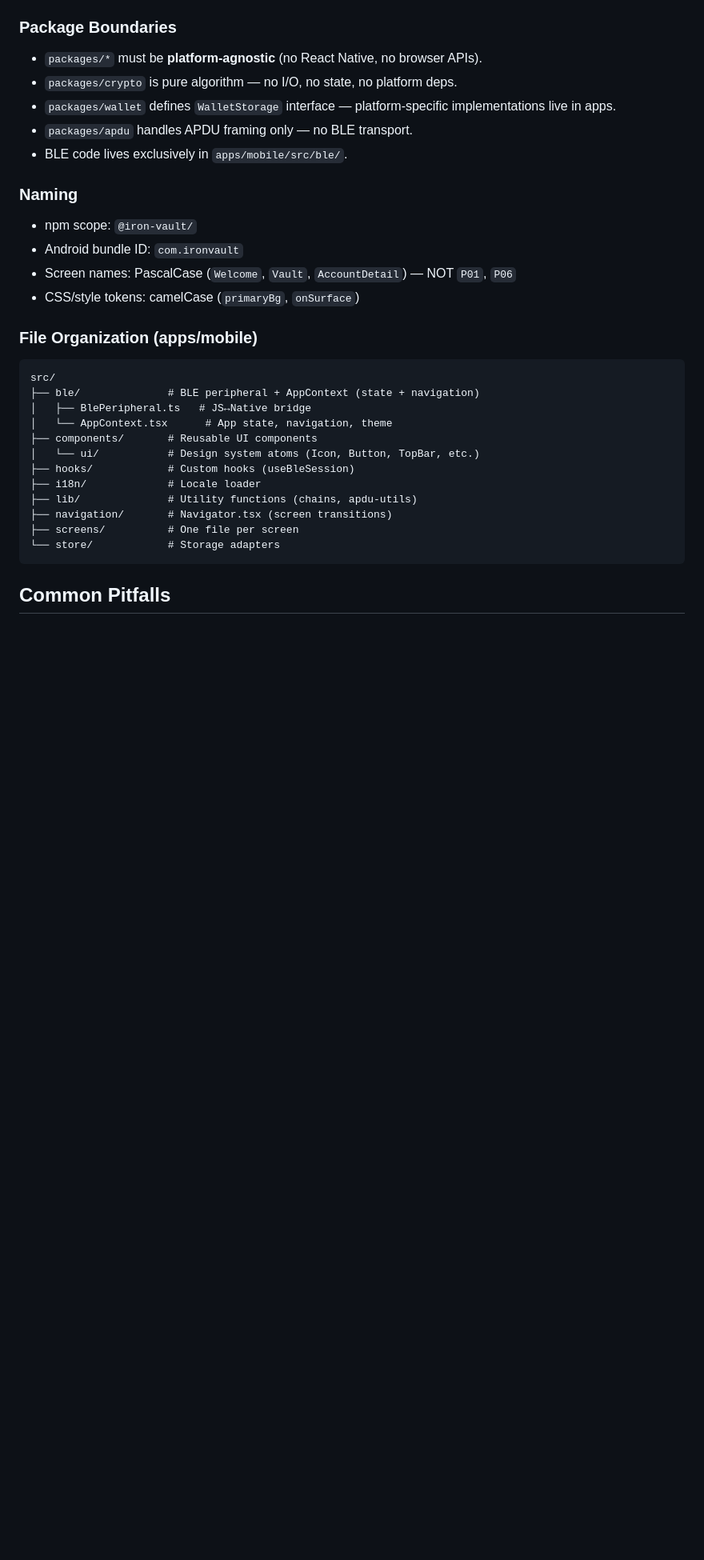
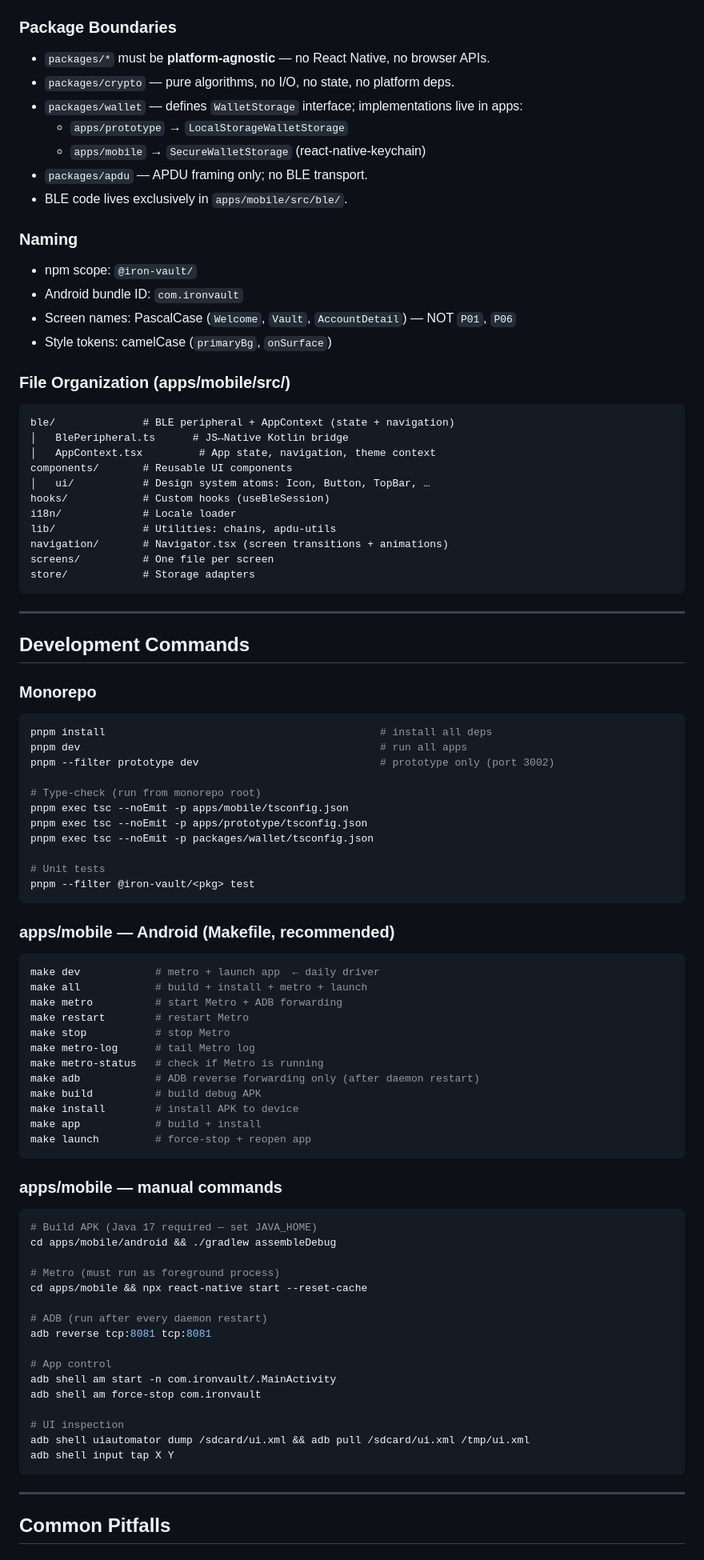
Before and after one commit to blockchain-dev-tools/iron-vault-mono, a Markdown page: AGENTS.md, the part around one of its changes. Shown at 80% size. Rendered like a GitHub page; blank space fills up the shorter version.

````diff
--- a/AGENTS.md
+++ b/AGENTS.md
@@ -48,10 +83,12 @@ packages/assets   → Shared SVGs and images
 
 ### Package Boundaries
 
-- `packages/*` must be **platform-agnostic** (no React Native, no browser APIs).
-- `packages/crypto` is pure algorithm — no I/O, no state, no platform deps.
-- `packages/wallet` defines `WalletStorage` interface — platform-specific implementations live in apps.
-- `packages/apdu` handles APDU framing only — no BLE transport.
+- `packages/*` must be **platform-agnostic** — no React Native, no browser APIs.
+- `packages/crypto` — pure algorithms, no I/O, no state, no platform deps.
+- `packages/wallet` — defines `WalletStorage` interface; implementations live in apps:
+  - `apps/prototype` → `LocalStorageWalletStorage`
+  - `apps/mobile` → `SecureWalletStorage` (react-native-keychain)
+- `packages/apdu` — APDU framing only; no BLE transport.
 - BLE code lives exclusively in `apps/mobile/src/ble/`.
 
 ### Naming
@@ -59,24 +96,83 @@ packages/assets   → Shared SVGs and images
 - npm scope: `@iron-vault/`
 - Android bundle ID: `com.ironvault`
 - Screen names: PascalCase (`Welcome`, `Vault`, `AccountDetail`) — NOT `P01`, `P06`
-- CSS/style tokens: camelCase (`primaryBg`, `onSurface`)
+- Style tokens: camelCase (`primaryBg`, `onSurface`)
 
-### File Organization (apps/mobile)
+### File Organization (apps/mobile/src/)
 
 ```
-src/
-├── ble/              # BLE peripheral + AppContext (state + navigation)
-│   ├── BlePeripheral.ts   # JS↔Native bridge
-│   └── AppContext.tsx      # App state, navigation, theme
-├── components/       # Reusable UI components
-│   └── ui/           # Design system atoms (Icon, Button, TopBar, etc.)
-├── hooks/            # Custom hooks (useBleSession)
-├── i18n/             # Locale loader
-├── lib/              # Utility functions (chains, apdu-utils)
-├── navigation/       # Navigator.tsx (screen transitions)
-├── screens/          # One file per screen
-└── store/            # Storage adapters
+ble/              # BLE peripheral + AppContext (state + navigation)
+│   BlePeripheral.ts      # JS↔Native Kotlin bridge
+│   AppContext.tsx         # App state, navigation, theme context
+components/       # Reusable UI components
+│   ui/           # Design system atoms: Icon, Button, TopBar, …
+hooks/            # Custom hooks (useBleSession)
+i18n/             # Locale loader
+lib/              # Utilities: chains, apdu-utils
+navigation/       # Navigator.tsx (screen transitions + animations)
+screens/          # One file per screen
+store/            # Storage adapters
 ```
+
+---
+
+## Development Commands
+
+### Monorepo
+
+```bash
+pnpm install                                            # install all deps
+pnpm dev                                                # run all apps
+pnpm --filter prototype dev                             # prototype only (port 3002)
+
+# Type-check (run from monorepo root)
+pnpm exec tsc --noEmit -p apps/mobile/tsconfig.json
+pnpm exec tsc --noEmit -p apps/prototype/tsconfig.json
+pnpm exec tsc --noEmit -p packages/wallet/tsconfig.json
+
+# Unit tests
+pnpm --filter @iron-vault/<pkg> test
+```
+
+### apps/mobile — Android (Makefile, recommended)
+
+```bash
+make dev            # metro + launch app  ← daily driver
+make all            # build + install + metro + launch
+make metro          # start Metro + ADB forwarding
+make restart        # restart Metro
+make stop           # stop Metro
+make metro-log      # tail Metro log
+make metro-status   # check if Metro is running
+make adb            # ADB reverse forwarding only (after daemon restart)
+make build          # build debug APK
+make install        # install APK to device
+make app            # build + install
+make launch         # force-stop + reopen app
+```
+
+### apps/mobile — manual commands
+
+```bash
+# Build APK (Java 17 required — set JAVA_HOME)
+cd apps/mobile/android && ./gradlew assembleDebug
+
+# Metro (must run as foreground process)
+cd apps/mobile && npx react-native start --reset-cache
+
+# ADB (run after every daemon restart)
+adb reverse tcp:8081 tcp:8081
+
+# App control
+adb shell am start -n com.ironvault/.MainActivity
+adb shell am force-stop com.ironvault
+
+# UI inspection
+adb shell uiautomator dump /sdcard/ui.xml && adb pull /sdcard/ui.xml /tmp/ui.xml
+adb shell input tap X Y
+```
+
+---
 
 ## Common Pitfalls
 
````
Also changed, not shown: other parts of AGENTS.md (+118 -52 lines).
